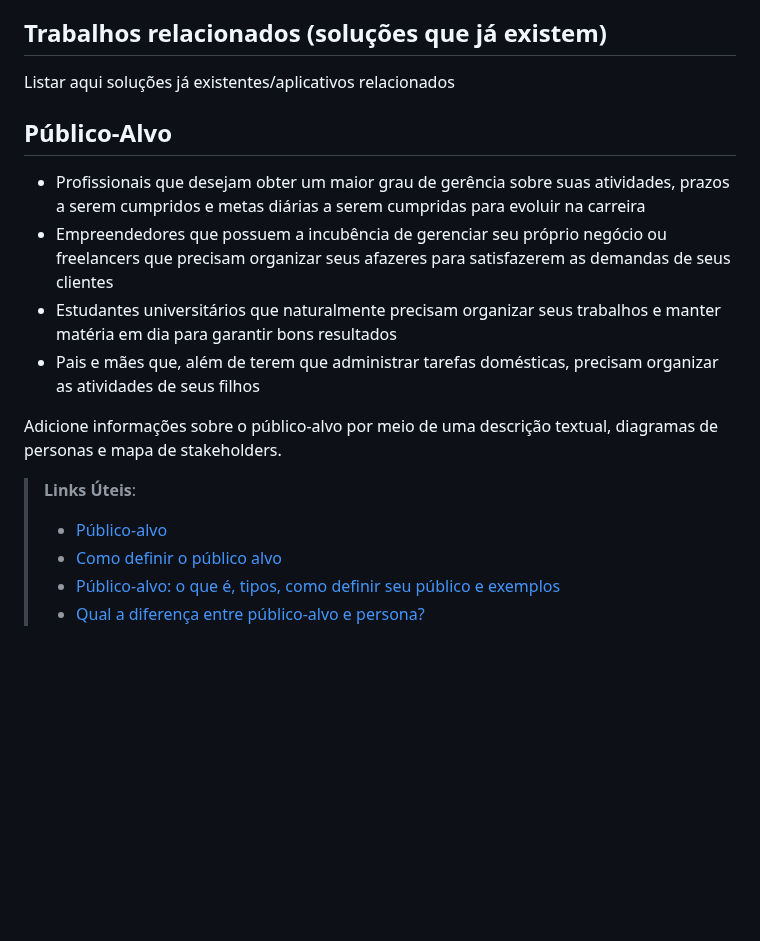
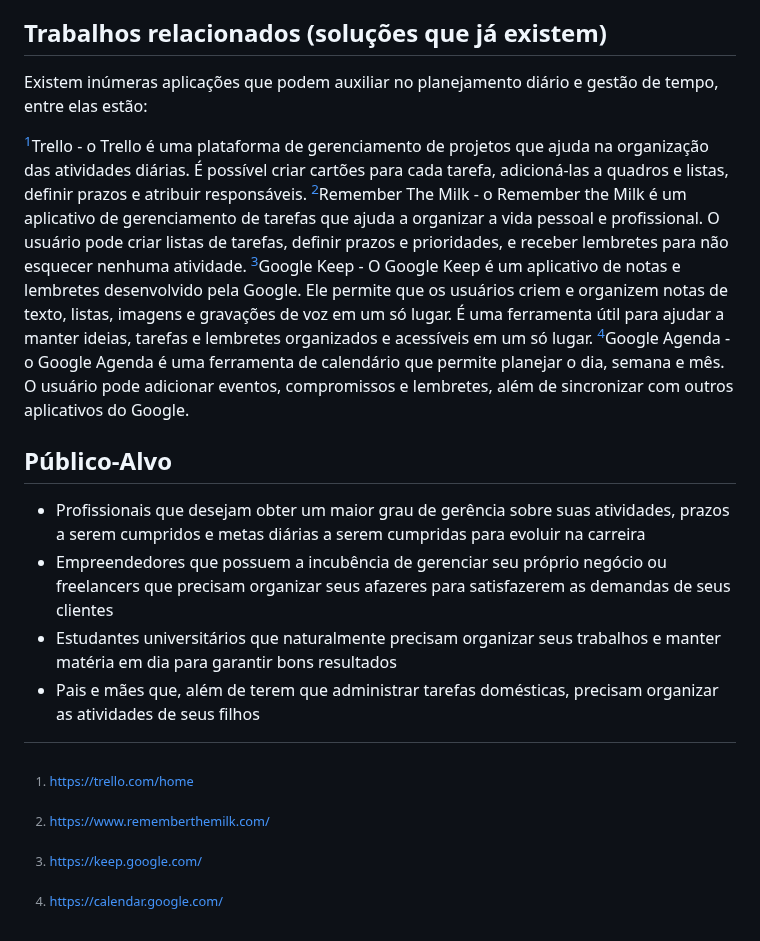
Before and after one commit to ICEI-PUC-Minas-PMV-ADS/pmv-ads-2023-1-e1-proj-web-t12-planejamento-diario, a Markdown page: docs/01-Documentação de Contexto.md, the part around one of its changes. GitHub-like rendering; blank space fills up the shorter version.

```diff
--- a/docs/01-Documentação de Contexto.md
+++ b/docs/01-Documentação de Contexto.md
@@ -29,7 +25,18 @@ Para planejar a vida pessoal e profissional de forma eficaz, é uma ferramenta q
 Devido à grande demanda que temos no dia-a-dia como trabalhar, estudar, fazer exercícios físicos, cuidar da família, entre outras diversas coisas, nesse sentido essa ferramenta poderá auxiliar na organização das tarefas e lembrar das atividades a serem realizadas no dia e horário corretos. Poderá auxiliar também na conquista de metas diárias tais como se organizar para estudar para uma prova ou alguma outra atividade.
 
 ## Trabalhos relacionados (soluções que já existem)
-Listar aqui soluções já existentes/aplicativos relacionados
+Existem inúmeras aplicações que podem auxiliar no planejamento diário e gestão de tempo, entre elas estão:
+[^1]:<https://trello.com/home>
+[^2]:<https://www.rememberthemilk.com/>
+[^3]:<https://keep.google.com/>
+[^4]:<https://asana.com/>
+[^5]:<https://calendar.google.com/>
+
+
+[^1]Trello - o Trello é uma plataforma de gerenciamento de projetos que ajuda na organização das atividades diárias. É possível criar cartões para cada tarefa, adicioná-las a quadros e listas, definir prazos e atribuir responsáveis.
+[^2]Remember The Milk - o Remember the Milk é um aplicativo de gerenciamento de tarefas que ajuda a organizar a vida pessoal e profissional. O usuário pode criar listas de tarefas, definir prazos e prioridades, e receber lembretes para não esquecer nenhuma atividade.
+[^3]Google Keep - O Google Keep é um aplicativo de notas e lembretes desenvolvido pela Google. Ele permite que os usuários criem e organizem notas de texto, listas, imagens e gravações de voz em um só lugar. É uma ferramenta útil para ajudar a manter ideias, tarefas e lembretes organizados e acessíveis em um só lugar.
+[^5]Google Agenda - o Google Agenda é uma ferramenta de calendário que permite planejar o dia, semana e mês. O usuário pode adicionar eventos, compromissos e lembretes, além de sincronizar com outros aplicativos do Google.
 
 ## Público-Alvo
 
@@ -39,11 +46,3 @@ para evoluir na carreira
 demandas de seus clientes
 - Estudantes universitários que naturalmente precisam organizar seus trabalhos e manter matéria em dia para garantir bons resultados
 - Pais e mães que, além de terem que administrar tarefas domésticas, precisam organizar as atividades de seus filhos
-
-Adicione informações sobre o público-alvo por meio de uma descrição textual, diagramas de personas e mapa de stakeholders.
-
-> **Links Úteis**:
-> - [Público-alvo](https://blog.hotmart.com/pt-br/publico-alvo/)
-> - [Como definir o público alvo](https://exame.com/pme/5-dicas-essenciais-para-definir-o-publico-alvo-do-seu-negocio/)
-> - [Público-alvo: o que é, tipos, como definir seu público e exemplos](https://klickpages.com.br/blog/publico-alvo-o-que-e/)
-> - [Qual a diferença entre público-alvo e persona?](https://rockcontent.com/blog/diferenca-publico-alvo-e-persona/)
```
Also changed, not shown: other parts of docs/01-Documentação de Contexto.md (+5 -9 lines).
